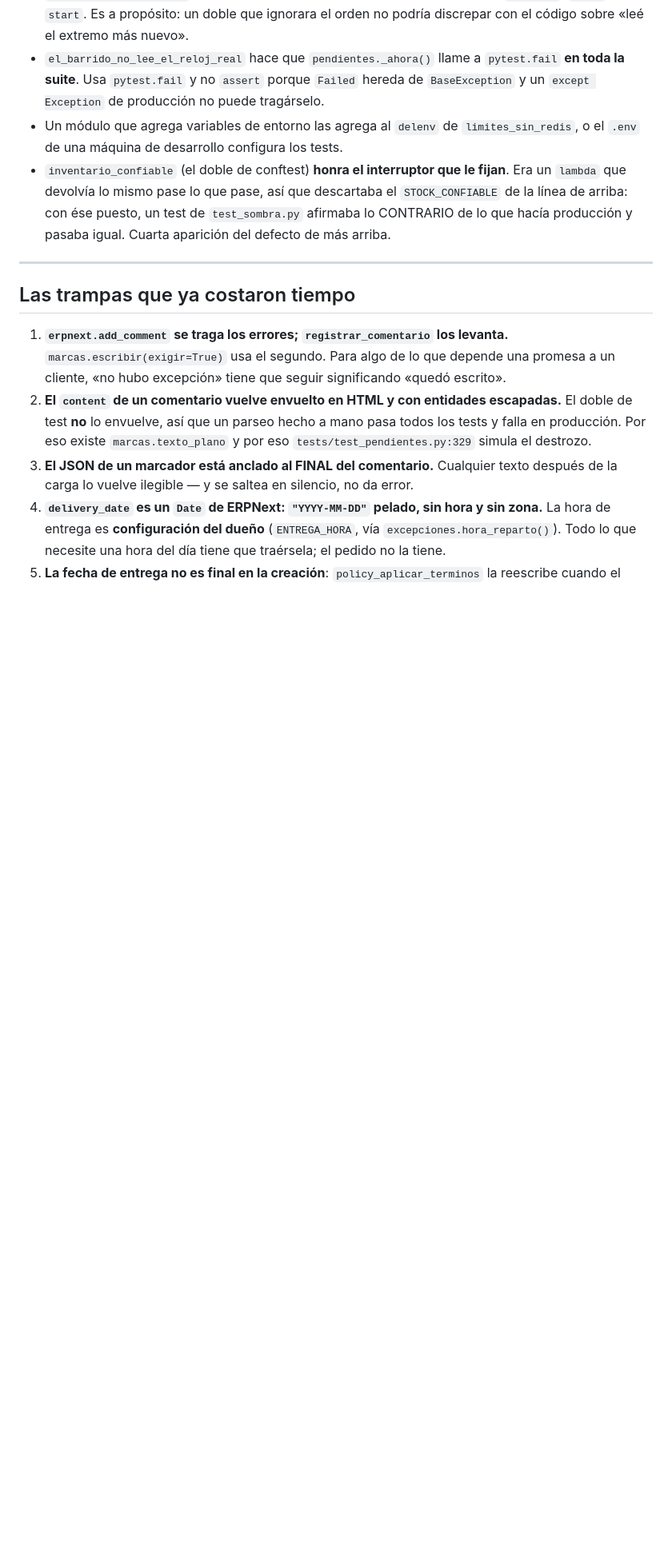
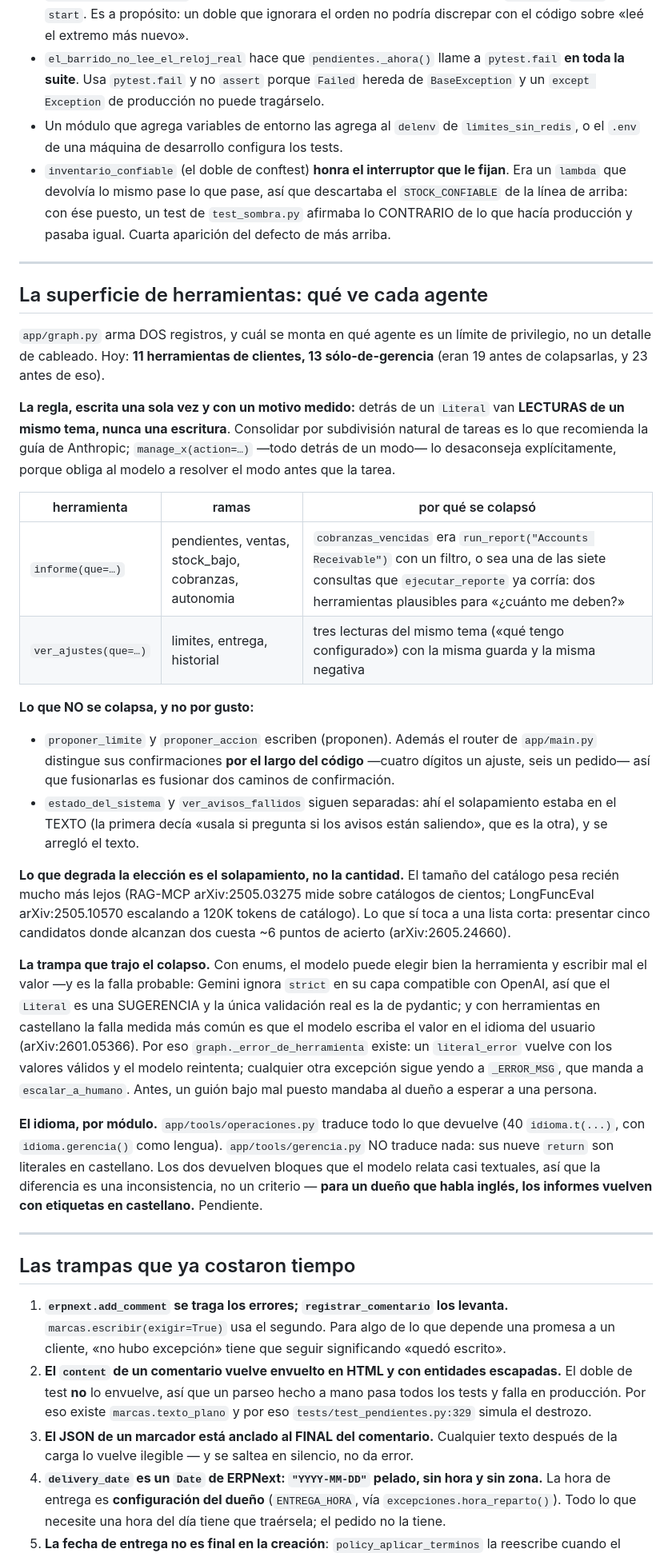
Before and after one commit to ravi3594444/agent-crm, a Markdown page: plus-agent/docs/MAPA.md, the part around the change. Shown at 80% size. Rendered like a GitHub page; blank space fills up the shorter version.

Commit message:
El mapa aprende la superficie de herramientas, y el hueco de idioma que encontré
El acuerdo de trabajo dice que la fila se mueve con el módulo. Tres commits
tocaron qué herramientas existen y cómo se equivoca el modelo con ellas, y el
mapa no tenía nada de eso: ni cuántas hay de cada lado, ni por qué se
colapsaron las que se colapsaron, ni —sobre todo— la regla de cuáles NO se
tocan, que es lo que una sesión futura va a querer romper.

Queda anotado también lo que encontré midiendo: app/tools/operaciones.py
traduce las 40 cosas que devuelve y app/tools/gerencia.py no traduce ninguna
de las 9, y los dos devuelven bloques que el modelo relata casi textuales. O
sea que para un dueño que habla inglés los informes vuelven con etiquetas en
castellano. Es una inconsistencia, no un criterio, y va al mapa como pendiente
en vez de arreglarse acá: app/idioma.py lo está editando otro agente ahora
mismo y agregarle claves en paralelo es perder una de las dos mitades.

Co-Authored-By: Claude Opus 5 <noreply@anthropic.com>
Claude-Session: https://claude.ai/code/session_01Kg47C7qq4tz37cspDmquQR

```diff
--- a/plus-agent/docs/MAPA.md
+++ b/plus-agent/docs/MAPA.md
@@ -79,6 +79,58 @@ no tenerlo, porque se le cree.
 
 ---
 
+## La superficie de herramientas: qué ve cada agente
+
+`app/graph.py` arma DOS registros, y cuál se monta en qué agente es un límite de
+privilegio, no un detalle de cableado. Hoy: **11 herramientas de clientes, 13
+sólo-de-gerencia** (eran 19 antes de colapsarlas, y 23 antes de eso).
+
+**La regla, escrita una sola vez y con un motivo medido:** detrás de un
+`Literal` van **LECTURAS de un mismo tema, nunca una escritura**. Consolidar por
+subdivisión natural de tareas es lo que recomienda la guía de Anthropic;
+`manage_x(action=…)` —todo detrás de un modo— lo desaconseja explícitamente,
+porque obliga al modelo a resolver el modo antes que la tarea.
+
+| herramienta | ramas | por qué se colapsó |
+|---|---|---|
+| `informe(que=…)` | pendientes, ventas, stock_bajo, cobranzas, autonomia | `cobranzas_vencidas` era `run_report("Accounts Receivable")` con un filtro, o sea una de las siete consultas que `ejecutar_reporte` ya corría: dos herramientas plausibles para «¿cuánto me deben?» |
+| `ver_ajustes(que=…)` | limites, entrega, historial | tres lecturas del mismo tema («qué tengo configurado») con la misma guarda y la misma negativa |
+
+**Lo que NO se colapsa, y no por gusto:**
+- `proponer_limite` y `proponer_accion` escriben (proponen). Además el router de
+  `app/main.py` distingue sus confirmaciones **por el largo del código** —cuatro
+  dígitos un ajuste, seis un pedido— así que fusionarlas es fusionar dos caminos
+  de confirmación.
+- `estado_del_sistema` y `ver_avisos_fallidos` siguen separadas: ahí el
+  solapamiento estaba en el TEXTO (la primera decía «usala si pregunta si los
+  avisos están saliendo», que es la otra), y se arregló el texto.
+
+**Lo que degrada la elección es el solapamiento, no la cantidad.** El tamaño del
+catálogo pesa recién mucho más lejos (RAG-MCP arXiv:2505.03275 mide sobre
+catálogos de cientos; LongFuncEval arXiv:2505.10570 escalando a 120K tokens de
+catálogo). Lo que sí toca a una lista corta: presentar cinco candidatos donde
+alcanzan dos cuesta ~6 puntos de acierto (arXiv:2605.24660).
+
+**La trampa que trajo el colapso.** Con enums, el modelo puede elegir bien la
+herramienta y escribir mal el valor —y es la falla probable: Gemini ignora
+`strict` en su capa compatible con OpenAI, así que el `Literal` es una
+SUGERENCIA y la única validación real es la de pydantic; y con herramientas en
+castellano la falla medida más común es que el modelo escriba el valor en el
+idioma del usuario (arXiv:2601.05366). Por eso `graph._error_de_herramienta`
+existe: un `literal_error` vuelve con los valores válidos y el modelo reintenta;
+cualquier otra excepción sigue yendo a `_ERROR_MSG`, que manda a
+`escalar_a_humano`. Antes, un guión bajo mal puesto mandaba al dueño a esperar
+a una persona.
+
+**El idioma, por módulo.** `app/tools/operaciones.py` traduce todo lo que
+devuelve (40 `idioma.t(...)`, con `idioma.gerencia()` como lengua).
+`app/tools/gerencia.py` NO traduce nada: sus nueve `return` son literales en
+castellano. Los dos devuelven bloques que el modelo relata casi textuales, así
+que la diferencia es una inconsistencia, no un criterio — **para un dueño que
+habla inglés, los informes vuelven con etiquetas en castellano.** Pendiente.
+
+---
+
 ## Las trampas que ya costaron tiempo
 
 1. **`erpnext.add_comment` se traga los errores; `registrar_comentario` los
```
